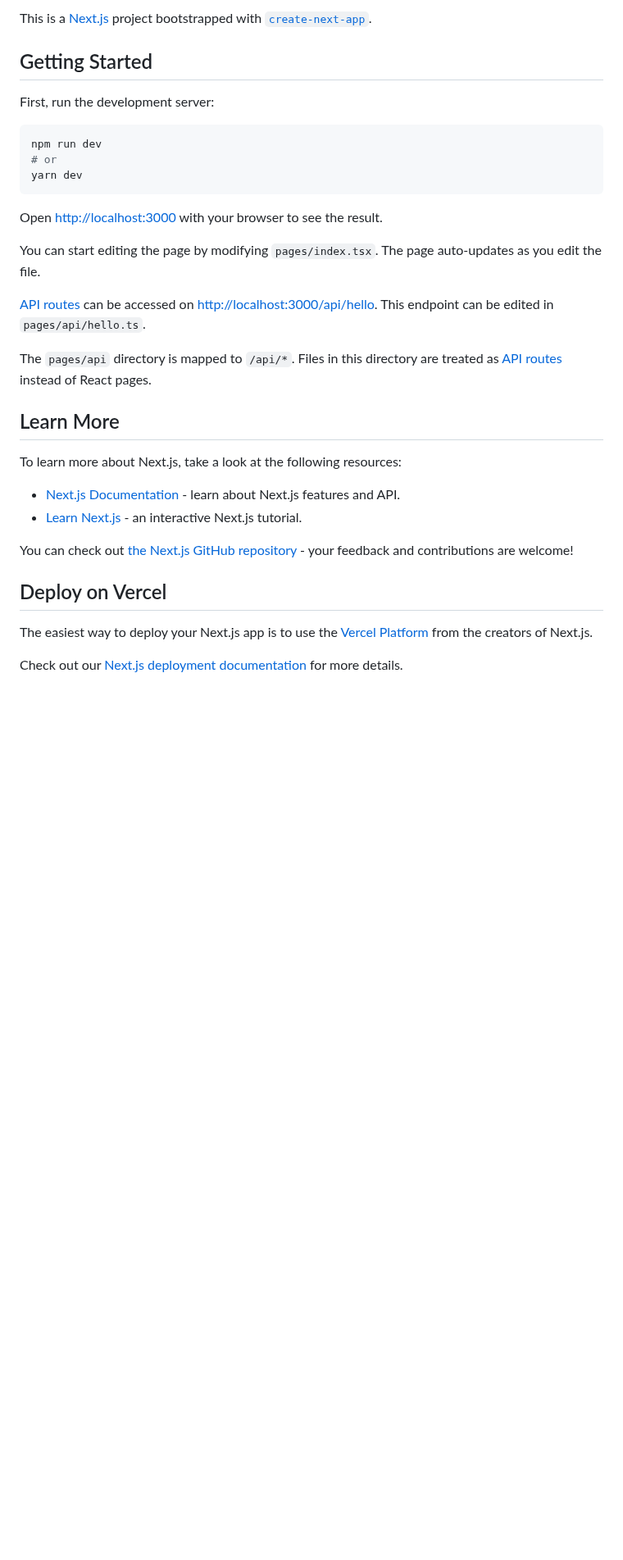
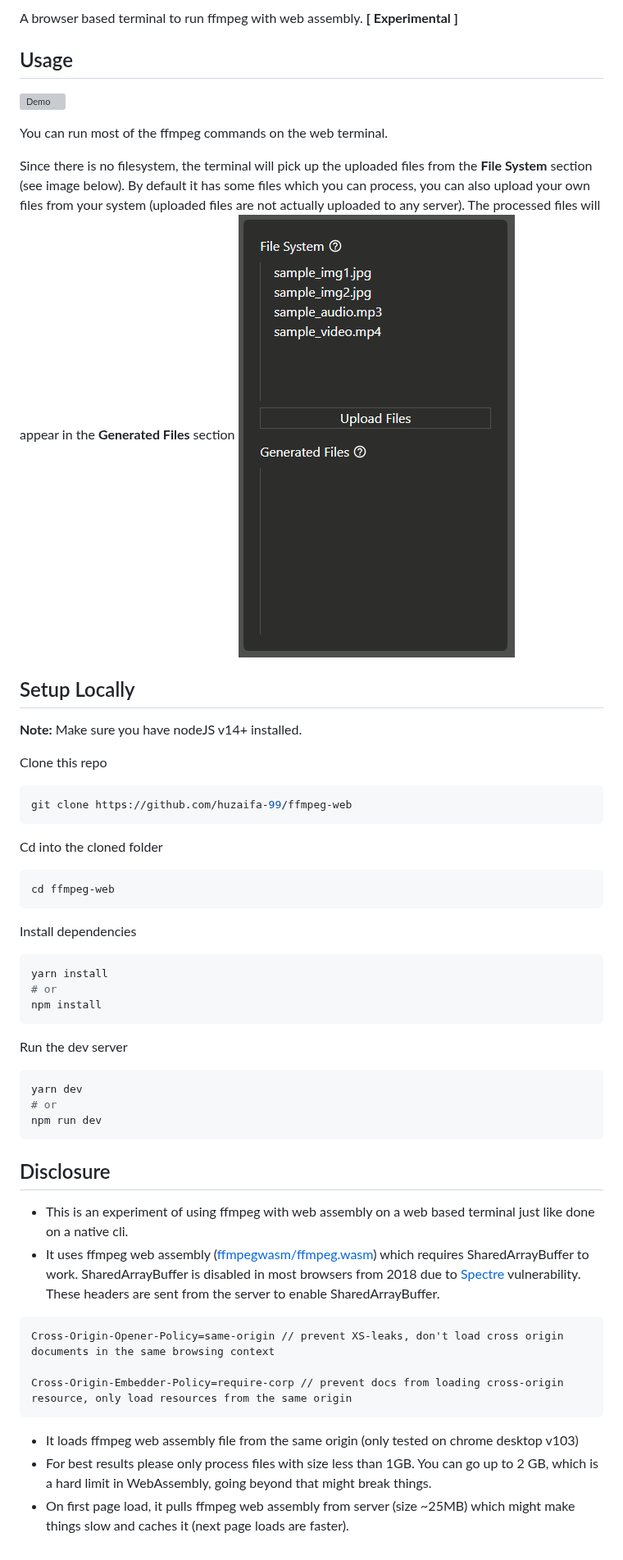
Before and after one commit to huzaifa-99/ffmpeg-web, a Markdown page: README.md, the part around the change. Shown at 82% size. GitHub-like rendering; pictures changed too: docs/media/filesystem.PNG (added); blank space fills up the shorter version; grey boxes are pictures that could not be loaded.

````diff
--- a/README.md
+++ b/README.md
@@ -1,34 +1,57 @@
-This is a [Next.js](https://nextjs.org/) project bootstrapped with [`create-next-app`](https://github.com/vercel/next.js/tree/canary/packages/create-next-app).
+A browser based terminal to run ffmpeg with web assembly. **[ Experimental ]**
 
-## Getting Started
+## Usage
 
-First, run the development server:
+![Demo](./docs/media/demo_gif_compressed.gif)
+
+You can run most of the ffmpeg commands on the web terminal.
+
+Since there is no filesystem, the terminal will pick up the uploaded files from the **File System** section (see image below). By default it has some files which you can process, you can also upload your own files from your system (uploaded files are not actually uploaded to any server). The processed files will appear in the **Generated Files** section
+![File System](./docs/media/filesystem.PNG)
+
+## Setup Locally
+
+**Note:** Make sure you have nodeJS v14+ installed.
+
+Clone this repo
 
 ```bash
-npm run dev
-# or
-yarn dev
+git clone https://github.com/huzaifa-99/ffmpeg-web
 ```
 
-Open [http://localhost:3000](http://localhost:3000) with your browser to see the result.
+Cd into the cloned folder
 
-You can start editing the page by modifying `pages/index.tsx`. The page auto-updates as you edit the file.
+```bash
+cd ffmpeg-web
+```
 
-[API routes](https://nextjs.org/docs/api-routes/introduction) can be accessed on [http://localhost:3000/api/hello](http://localhost:3000/api/hello). This endpoint can be edited in `pages/api/hello.ts`.
+Install dependencies
 
-The `pages/api` directory is mapped to `/api/*`. Files in this directory are treated as [API routes](https://nextjs.org/docs/api-routes/introduction) instead of React pages.
+```bash
+yarn install
+# or
+npm install
+```
 
-## Learn More
+Run the dev server
 
-To learn more about Next.js, take a look at the following resources:
+```bash
+yarn dev
+# or
+npm run dev
+```
 
-- [Next.js Documentation](https://nextjs.org/docs) - learn about Next.js features and API.
-- [Learn Next.js](https://nextjs.org/learn) - an interactive Next.js tutorial.
+## Disclosure
 
-You can check out [the Next.js GitHub repository](https://github.com/vercel/next.js/) - your feedback and contributions are welcome!
+- This is an experiment of using ffmpeg with web assembly on a web based terminal just like done on a native cli.
+- It uses ffmpeg web assembly ([ffmpegwasm/ffmpeg.wasm](https://github.com/ffmpegwasm/ffmpeg.wasm)) which requires SharedArrayBuffer to work. SharedArrayBuffer is disabled in most browsers from 2018 due to [Spectre](<https://en.wikipedia.org/wiki/Spectre_(security_vulnerability)>) vulnerability. These headers are sent from the server to enable SharedArrayBuffer.
 
-## Deploy on Vercel
+```
+Cross-Origin-Opener-Policy=same-origin // prevent XS-leaks, don't load cross origin documents in the same browsing context
 
-The easiest way to deploy your Next.js app is to use the [Vercel Platform](https://vercel.com/new?utm_medium=default-template&filter=next.js&utm_source=create-next-app&utm_campaign=create-next-app-readme) from the creators of Next.js.
+Cross-Origin-Embedder-Policy=require-corp // prevent docs from loading cross-origin resource, only load resources from the same origin
+```
 
-Check out our [Next.js deployment documentation](https://nextjs.org/docs/deployment) for more details.
+- It loads ffmpeg web assembly file from the same origin (only tested on chrome desktop v103)
+- For best results please only process files with size less than 1GB. You can go up to 2 GB, which is a hard limit in WebAssembly, going beyond that might break things.
+- On first page load, it pulls ffmpeg web assembly from server (size ~25MB) which might make things slow and caches it (next page loads are faster).
````
Also changed, not shown: 1 other file.
